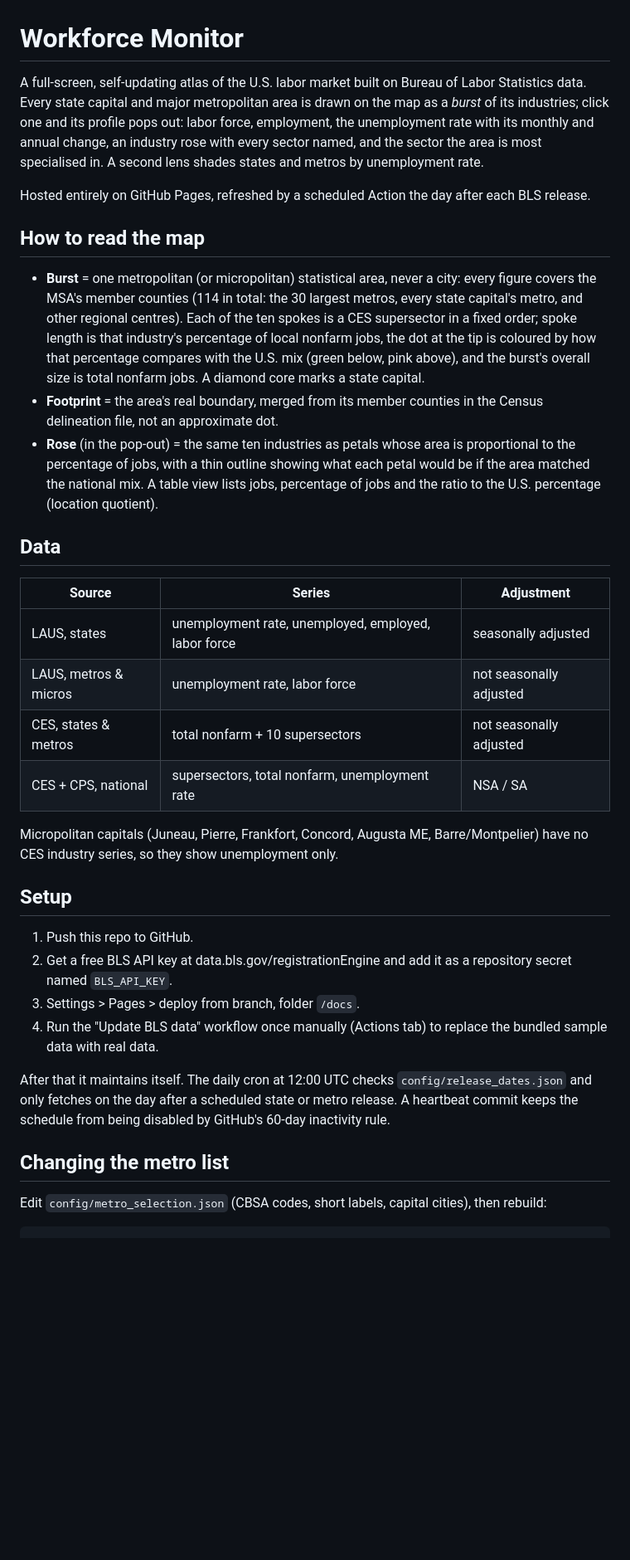
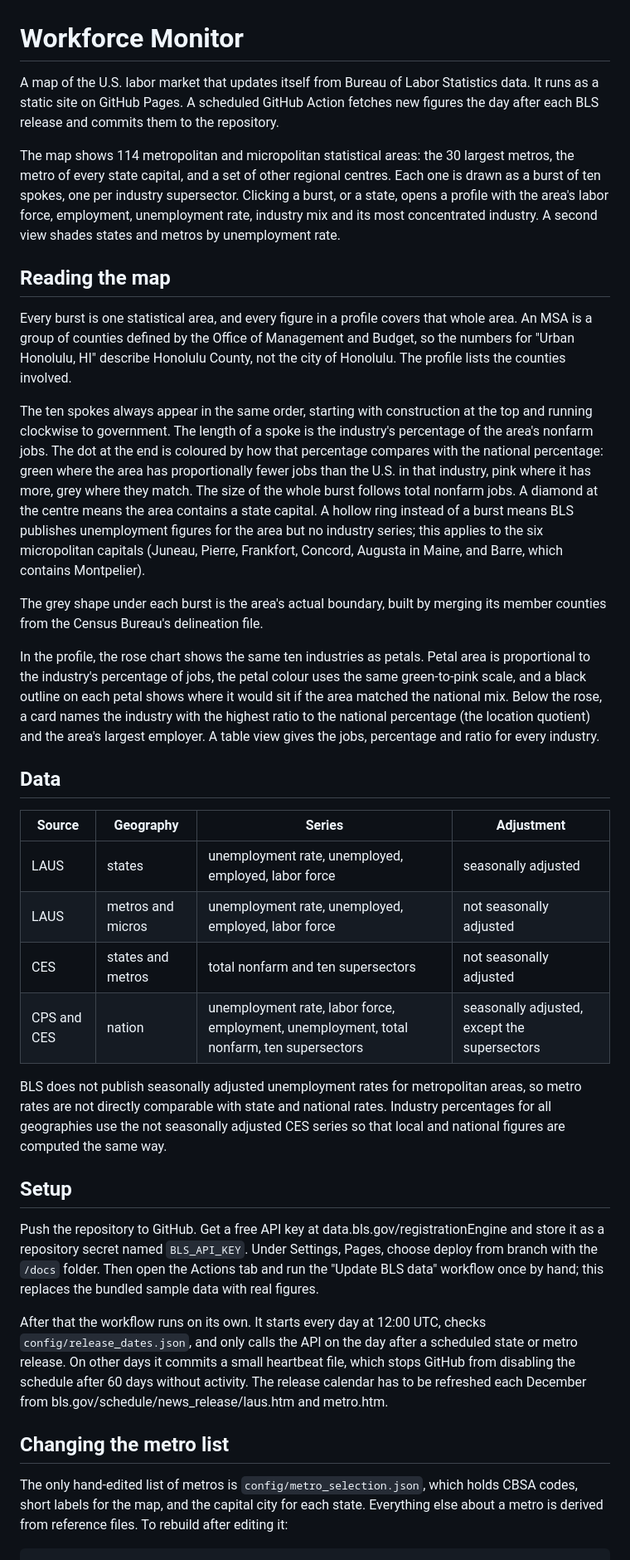
Before and after one commit to cyber-hbliu/workforce_demographic_dashboard, a Markdown page: README.md, the part around one of its changes. Shown at 83% size. GitHub-like rendering; blank space fills up the shorter version.

Commit message:
Rewrite README in plain prose
Co-Authored-By: Claude Fable 5.1 <noreply@anthropic.com>
Claude-Session: https://claude.ai/code/session_01T3GHm6FMFueYFDAowBuoDP

```diff
--- a/README.md
+++ b/README.md
@@ -1,37 +1,38 @@
 # Workforce Monitor
 
-A full-screen, self-updating atlas of the U.S. labor market built on Bureau of Labor Statistics data. Every state capital and major metropolitan area is drawn on the map as a *burst* of its industries; click one and its profile pops out: labor force, employment, the unemployment rate with its monthly and annual change, an industry rose with every sector named, and the sector the area is most specialised in. A second lens shades states and metros by unemployment rate.
+A map of the U.S. labor market that updates itself from Bureau of Labor Statistics data. It runs as a static site on GitHub Pages. A scheduled GitHub Action fetches new figures the day after each BLS release and commits them to the repository.
 
-Hosted entirely on GitHub Pages, refreshed by a scheduled Action the day after each BLS release.
+The map shows 114 metropolitan and micropolitan statistical areas: the 30 largest metros, the metro of every state capital, and a set of other regional centres. Each one is drawn as a burst of ten spokes, one per industry supersector. Clicking a burst, or a state, opens a profile with the area's labor force, employment, unemployment rate, industry mix and its most concentrated industry. A second view shades states and metros by unemployment rate.
 
-## How to read the map
+## Reading the map
 
-- **Burst** = one metropolitan (or micropolitan) statistical area, never a city: every figure covers the MSA's member counties (114 in total: the 30 largest metros, every state capital's metro, and other regional centres). Each of the ten spokes is a CES supersector in a fixed order; spoke length is that industry's percentage of local nonfarm jobs, the dot at the tip is coloured by how that percentage compares with the U.S. mix (green below, pink above), and the burst's overall size is total nonfarm jobs. A diamond core marks a state capital.
-- **Footprint** = the area's real boundary, merged from its member counties in the Census delineation file, not an approximate dot.
-- **Rose** (in the pop-out) = the same ten industries as petals whose area is proportional to the percentage of jobs, with a thin outline showing what each petal would be if the area matched the national mix. A table view lists jobs, percentage of jobs and the ratio to the U.S. percentage (location quotient).
+Every burst is one statistical area, and every figure in a profile covers that whole area. An MSA is a group of counties defined by the Office of Management and Budget, so the numbers for "Urban Honolulu, HI" describe Honolulu County, not the city of Honolulu. The profile lists the counties involved.
+
+The ten spokes always appear in the same order, starting with construction at the top and running clockwise to government. The length of a spoke is the industry's percentage of the area's nonfarm jobs. The dot at the end is coloured by how that percentage compares with the national percentage: green where the area has proportionally fewer jobs than the U.S. in that industry, pink where it has more, grey where they match. The size of the whole burst follows total nonfarm jobs. A diamond at the centre means the area contains a state capital. A hollow ring instead of a burst means BLS publishes unemployment figures for the area but no industry series; this applies to the six micropolitan capitals (Juneau, Pierre, Frankfort, Concord, Augusta in Maine, and Barre, which contains Montpelier).
+
+The grey shape under each burst is the area's actual boundary, built by merging its member counties from the Census Bureau's delineation file.
+
+In the profile, the rose chart shows the same ten industries as petals. Petal area is proportional to the industry's percentage of jobs, the petal colour uses the same green-to-pink scale, and a black outline on each petal shows where it would sit if the area matched the national mix. Below the rose, a card names the industry with the highest ratio to the national percentage (the location quotient) and the area's largest employer. A table view gives the jobs, percentage and ratio for every industry.
 
 ## Data
 
-| Source | Series | Adjustment |
-|---|---|---|
-| LAUS, states | unemployment rate, unemployed, employed, labor force | seasonally adjusted |
-| LAUS, metros & micros | unemployment rate, labor force | not seasonally adjusted |
-| CES, states & metros | total nonfarm + 10 supersectors | not seasonally adjusted |
-| CES + CPS, national | supersectors, total nonfarm, unemployment rate | NSA / SA |
+| Source | Geography | Series | Adjustment |
+|---|---|---|---|
+| LAUS | states | unemployment rate, unemployed, employed, labor force | seasonally adjusted |
+| LAUS | metros and micros | unemployment rate, unemployed, employed, labor force | not seasonally adjusted |
+| CES | states and metros | total nonfarm and ten supersectors | not seasonally adjusted |
+| CPS and CES | nation | unemployment rate, labor force, employment, unemployment, total nonfarm, ten supersectors | seasonally adjusted, except the supersectors |
 
-Micropolitan capitals (Juneau, Pierre, Frankfort, Concord, Augusta ME, Barre/Montpelier) have no CES industry series, so they show unemployment only.
+BLS does not publish seasonally adjusted unemployment rates for metropolitan areas, so metro rates are not directly comparable with state and national rates. Industry percentages for all geographies use the not seasonally adjusted CES series so that local and national figures are computed the same way.
 
 ## Setup
 
-1. Push this repo to GitHub.
-2. Get a free BLS API key at data.bls.gov/registrationEngine and add it as a repository secret named `BLS_API_KEY`.
-3. Settings > Pages > deploy from branch, folder `/docs`.
-4. Run the "Update BLS data" workflow once manually (Actions tab) to replace the bundled sample data with real data.
+Push the repository to GitHub. Get a free API key at data.bls.gov/registrationEngine and store it as a repository secret named `BLS_API_KEY`. Under Settings, Pages, choose deploy from branch with the `/docs` folder. Then open the Actions tab and run the "Update BLS data" workflow once by hand; this replaces the bundled sample data with real figures.
 
-After that it maintains itself. The daily cron at 12:00 UTC checks `config/release_dates.json` and only fetches on the day after a scheduled state or metro release. A heartbeat commit keeps the schedule from being disabled by GitHub's 60-day inactivity rule.
+After that the workflow runs on its own. It starts every day at 12:00 UTC, checks `config/release_dates.json`, and only calls the API on the day after a scheduled state or metro release. On other days it commits a small heartbeat file, which stops GitHub from disabling the schedule after 60 days without activity. The release calendar has to be refreshed each December from bls.gov/schedule/news_release/laus.htm and metro.htm.
 
 ## Changing the metro list
 
-Edit `config/metro_selection.json` (CBSA codes, short labels, capital cities), then rebuild:
+The only hand-edited list of metros is `config/metro_selection.json`, which holds CBSA codes, short labels for the map, and the capital city for each state. Everything else about a metro is derived from reference files. To rebuild after editing it:
 
     pip install requests openpyxl xlrd
```
Also changed, not shown: other parts of README.md (+12 -14 lines).
